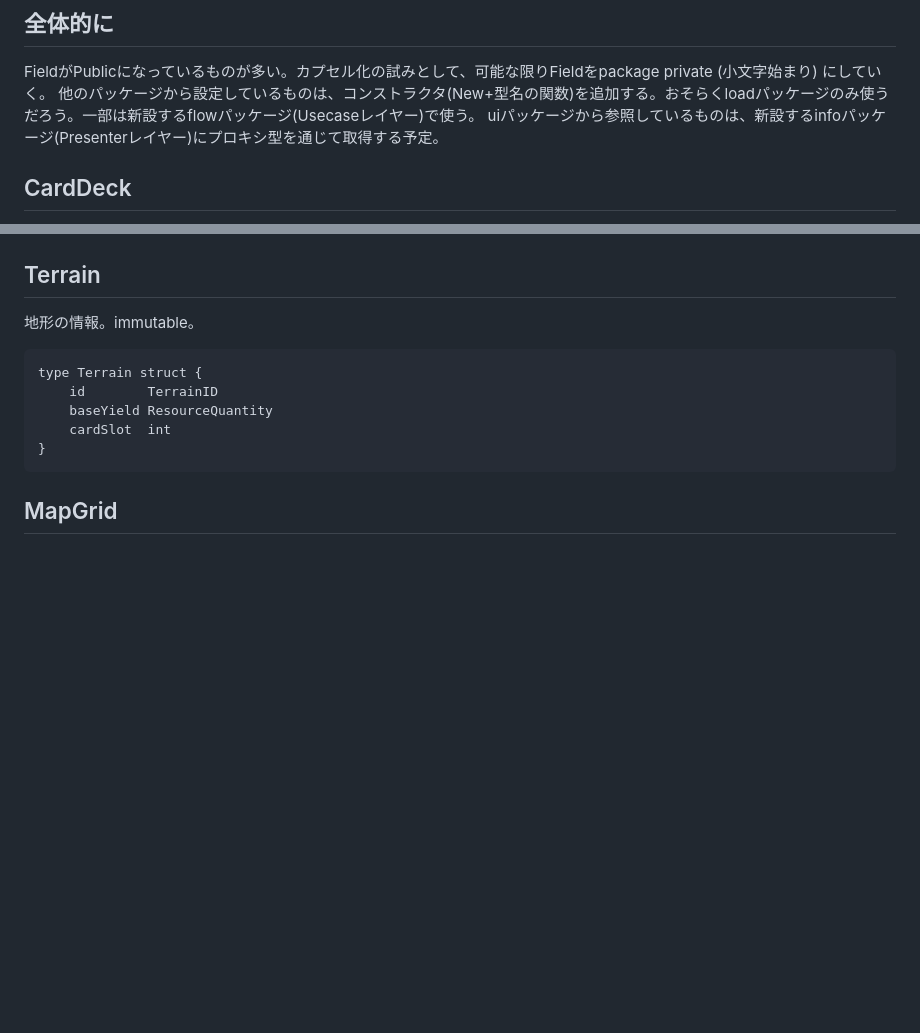
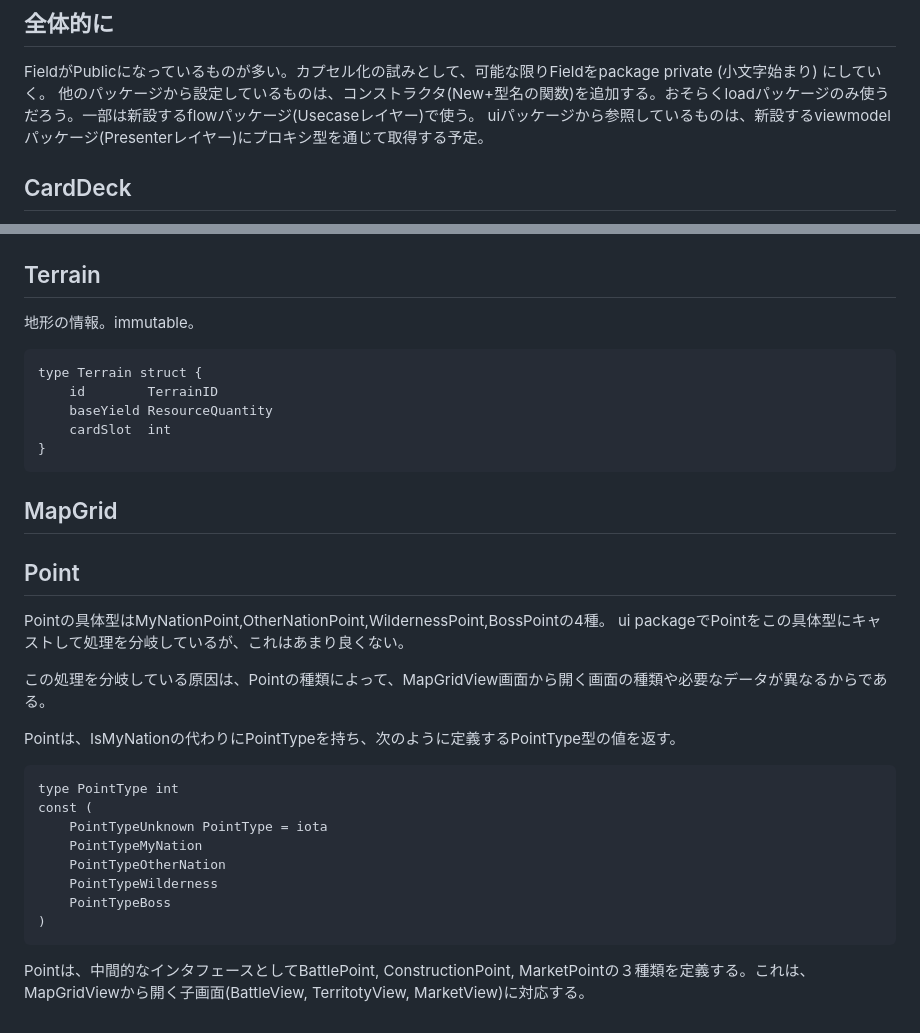
Before and after one commit to noppikinatta/ebitenginegamejam2025, a Markdown page: redesign_core.md, 2 parts joined by grey strips. GitHub-like rendering; blank space fills up the shorter version.

Commit message:
update plan

````diff
--- a/redesign_core.md
+++ b/redesign_core.md
@@ -7,7 +7,7 @@
 
 FieldがPublicになっているものが多い。カプセル化の試みとして、可能な限りFieldをpackage private (小文字始まり) にしていく。
 他のパッケージから設定しているものは、コンストラクタ(New+型名の関数)を追加する。おそらくloadパッケージのみ使うだろう。一部は新設するflowパッケージ(Usecaseレイヤー)で使う。
-uiパッケージから参照しているものは、新設するinfoパッケージ(Presenterレイヤー)にプロキシ型を通じて取得する予定。
+uiパッケージから参照しているものは、新設するviewmodelパッケージ(Presenterレイヤー)にプロキシ型を通じて取得する予定。
 
 ## CardDeck
 
@@ -150,3 +150,27 @@ type Terrain struct {
 ```
 
 ## MapGrid
+
+
+
+## Point
+
+Pointの具体型はMyNationPoint,OtherNationPoint,WildernessPoint,BossPointの4種。
+ui packageでPointをこの具体型にキャストして処理を分岐しているが、これはあまり良くない。
+
+この処理を分岐している原因は、Pointの種類によって、MapGridView画面から開く画面の種類や必要なデータが異なるからである。
+
+Pointは、IsMyNationの代わりにPointTypeを持ち、次のように定義するPointType型の値を返す。
+
+```
+type PointType int
+const (
+	PointTypeUnknown PointType = iota
+	PointTypeMyNation
+	PointTypeOtherNation
+	PointTypeWilderness
+	PointTypeBoss
+)
+```
+
+Pointは、中間的なインタフェースとしてBattlePoint, ConstructionPoint, MarketPointの３種類を定義する。これは、MapGridViewから開く子画面(BattleView, TerritotyView, MarketView)に対応する。
````
